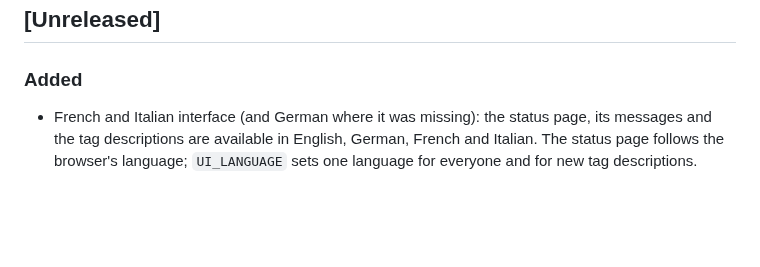
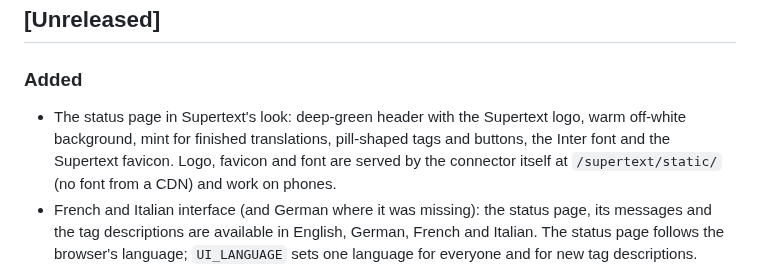
Before and after one commit to Supertext/Ghost-Supertext-Translation, a Markdown page: CHANGELOG.md, the part around the change. Rendered like a GitHub page; blank space fills up the shorter version.

```diff
--- a/CHANGELOG.md
+++ b/CHANGELOG.md
@@ -6,6 +6,7 @@ All notable changes to this project are documented here. The format follows [Kee
 
 ### Added
 
+- The status page in Supertext's look: deep-green header with the Supertext logo, warm off-white background, mint for finished translations, pill-shaped tags and buttons, the Inter font and the Supertext favicon. Logo, favicon and font are served by the connector itself at `/supertext/static/` (no font from a CDN) and work on phones.
 - French and Italian interface (and German where it was missing): the status page, its messages and the tag descriptions are available in English, German, French and Italian. The status page follows the browser's language; `UI_LANGUAGE` sets one language for everyone and for new tag descriptions.
 - The status page shows the connector version (linked to its GitHub release), and the startup log names it. Ghost has no plugin list, so this is where administrators see which version runs.
 - Automatic API key check: at startup and whenever the key in `SUPERTEXT_API_KEY` is new or changed, and when Supertext rejects the key during a translation. The status page shows the latest result with its time (*the connection works*, *rejected*, *no key*, *Supertext can't be reached*, *error*) in English, German, French and Italian, with the account and API key links where they help.
```
Also changed, not shown: docs/DEVELOPER.md (+8 -2 lines), docs/INSTALLATION.md (+1 -1 lines), docs/images/status-created.png, docs/images/status-kept.png, docs/images/status-settings.png, 11 other files.
